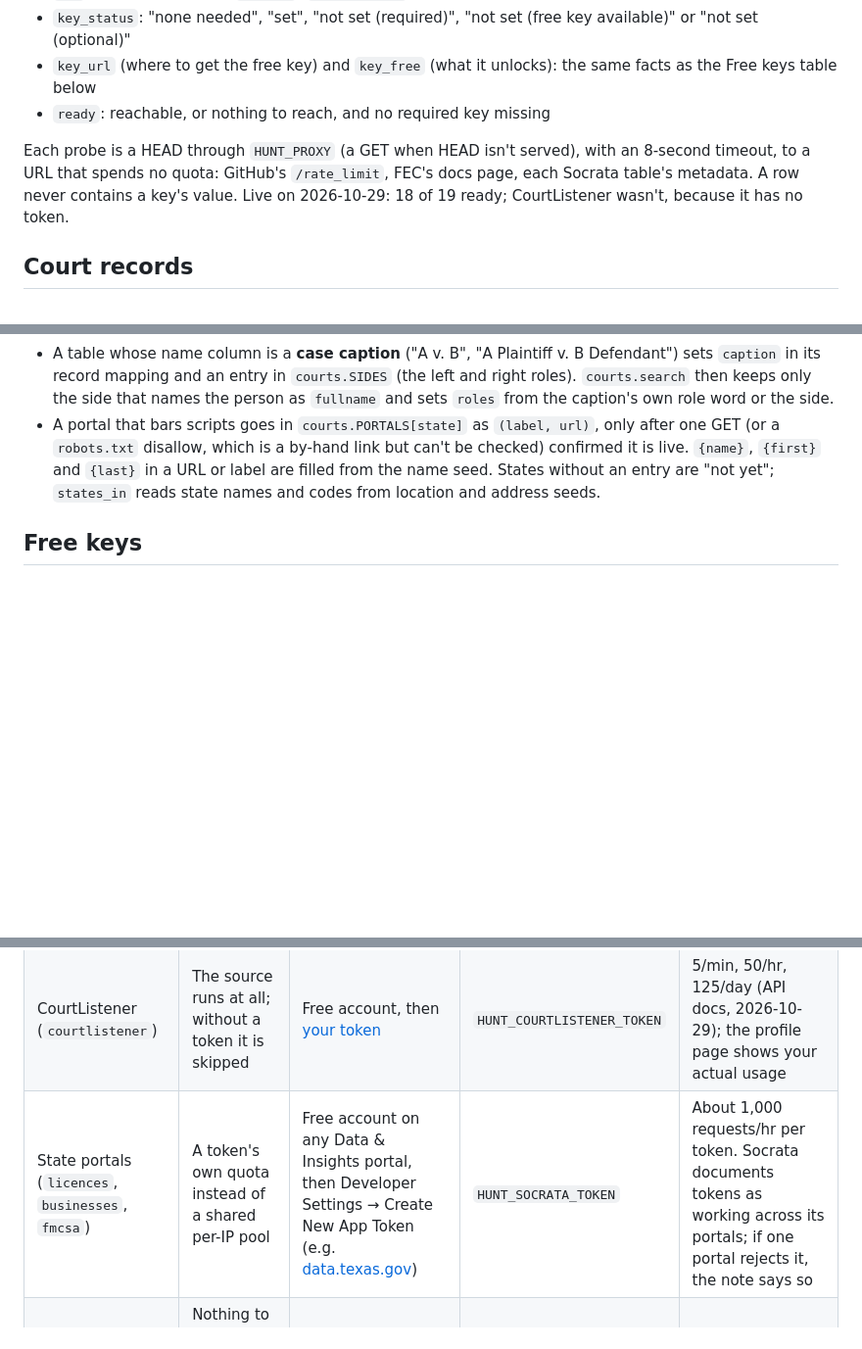
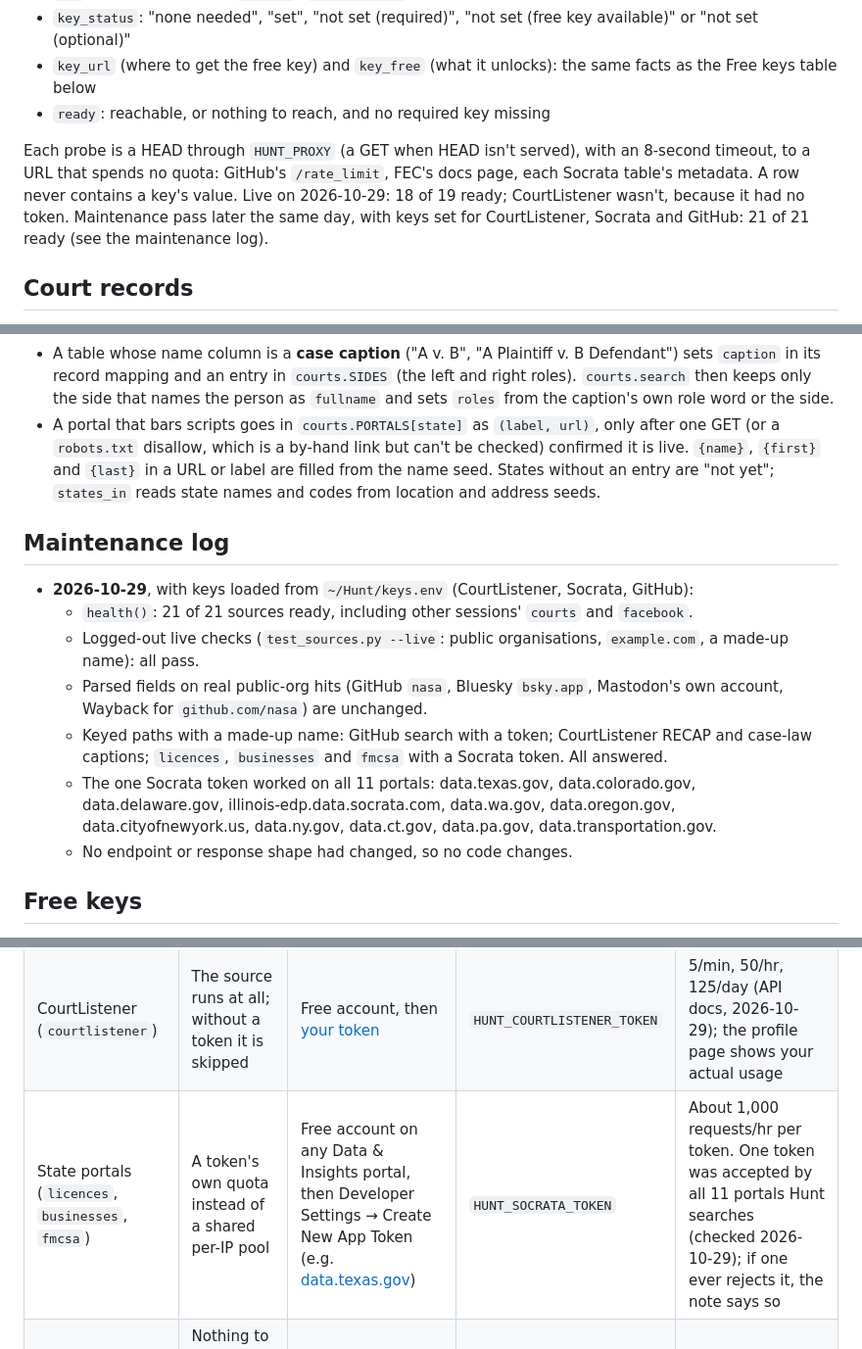
Before and after one commit to als7294/hunt, a Markdown page: docs/research/tools.md, 3 parts joined by grey strips. Shown at 98% size. Drawn GitHub-style; blank space fills up the shorter version.

Commit message:
tools.md: maintenance pass, all 21 sources healthy, no changes needed
Health, logged-out live checks and keyed live paths (GitHub, CourtListener,
Socrata tokens) all pass; response shapes unchanged; the Socrata token is
accepted on all 11 portals Hunt searches.

Co-Authored-By: Claude Opus 5.5 <noreply@anthropic.com>

```diff
--- a/docs/research/tools.md
+++ b/docs/research/tools.md
@@ -174,7 +174,7 @@ ArcGIS Hub portals would need a second engine (`FeatureServer/0/query`); none of
 - `key_url` (where to get the free key) and `key_free` (what it unlocks): the same facts as the Free keys table below
 - `ready`: reachable, or nothing to reach, and no required key missing
 
-Each probe is a HEAD through `HUNT_PROXY` (a GET when HEAD isn't served), with an 8-second timeout, to a URL that spends no quota: GitHub's `/rate_limit`, FEC's docs page, each Socrata table's metadata. A row never contains a key's value. Live on 2026-10-29: 18 of 19 ready; CourtListener wasn't, because it has no token.
+Each probe is a HEAD through `HUNT_PROXY` (a GET when HEAD isn't served), with an 8-second timeout, to a URL that spends no quota: GitHub's `/rate_limit`, FEC's docs page, each Socrata table's metadata. A row never contains a key's value. Live on 2026-10-29: 18 of 19 ready; CourtListener wasn't, because it had no token. Maintenance pass later the same day, with keys set for CourtListener, Socrata and GitHub: 21 of 21 ready (see the maintenance log).
 
 ## Court records
 
@@ -249,6 +249,16 @@ The three steps in [Adding a state](#adding-a-state) apply; two conventions on t
 - A table whose name column is a **case caption** ("A v. B", "A Plaintiff v. B Defendant") sets `caption` in its record mapping and an entry in `courts.SIDES` (the left and right roles). `courts.search` then keeps only the side that names the person as `fullname` and sets `roles` from the caption's own role word or the side.
 - A portal that bars scripts goes in `courts.PORTALS[state]` as `(label, url)`, only after one GET (or a `robots.txt` disallow, which is a by-hand link but can't be checked) confirmed it is live. `{name}`, `{first}` and `{last}` in a URL or label are filled from the name seed. States without an entry are "not yet"; `states_in` reads state names and codes from location and address seeds.
 
+## Maintenance log
+
+- **2026-10-29**, with keys loaded from `~/Hunt/keys.env` (CourtListener, Socrata, GitHub):
+  - `health()`: 21 of 21 sources ready, including other sessions' `courts` and `facebook`.
+  - Logged-out live checks (`test_sources.py --live`: public organisations, `example.com`, a made-up name): all pass.
+  - Parsed fields on real public-org hits (GitHub `nasa`, Bluesky `bsky.app`, Mastodon's own account, Wayback for `github.com/nasa`) are unchanged.
+  - Keyed paths with a made-up name: GitHub search with a token; CourtListener RECAP and case-law captions; `licences`, `businesses` and `fmcsa` with a Socrata token. All answered.
+  - The one Socrata token worked on all 11 portals: data.texas.gov, data.colorado.gov, data.delaware.gov, illinois-edp.data.socrata.com, data.wa.gov, data.oregon.gov, data.cityofnewyork.us, data.ny.gov, data.ct.gov, data.pa.gov, data.transportation.gov.
+  - No endpoint or response shape had changed, so no code changes.
+
 ## Free keys
 
 Every key is optional except CourtListener's, and all are off until the investigator sets the env var. Each is free. `health()` carries the same facts per source (`key_status`, `key_url`, `key_free`), so the setup screen can show them live.
@@ -259,7 +269,7 @@ Every key is optional except CourtListener's, and all are off until the investig
 | Gravatar (`gravatar`) | More lookups, and every verified account instead of 4 | [Developer dashboard](https://gravatar.com/developers/) → Create New Application | `HUNT_GRAVATAR_KEY` | 1,000 lookups/hr (logged out: 100) |
 | OpenFEC (`fec`) | Its own quota instead of the shared `DEMO_KEY` | [api.data.gov sign-up](https://api.data.gov/signup/), approved instantly | `HUNT_FEC_KEY` | 1,000 requests/hr (DEMO_KEY: about 10) |
 | CourtListener (`courtlistener`) | The source runs at all; without a token it is skipped | Free account, then [your token](https://www.courtlistener.com/profile/api-token/) | `HUNT_COURTLISTENER_TOKEN` | 5/min, 50/hr, 125/day (API docs, 2026-10-29); the profile page shows your actual usage |
-| State portals (`licences`, `businesses`, `fmcsa`) | A token's own quota instead of a shared per-IP pool | Free account on any Data & Insights portal, then Developer Settings → Create New App Token (e.g. [data.texas.gov](https://data.texas.gov/profile/edit/developer_settings)) | `HUNT_SOCRATA_TOKEN` | About 1,000 requests/hr per token. Socrata documents tokens as working across its portals; if one portal rejects it, the note says so |
+| State portals (`licences`, `businesses`, `fmcsa`) | A token's own quota instead of a shared per-IP pool | Free account on any Data & Insights portal, then Developer Settings → Create New App Token (e.g. [data.texas.gov](https://data.texas.gov/profile/edit/developer_settings)) | `HUNT_SOCRATA_TOKEN` | About 1,000 requests/hr per token. One token was accepted by all 11 portals Hunt searches (checked 2026-10-29); if one ever rejects it, the note says so |
 | SEC EDGAR (`edgar`) | Nothing to unlock; SEC asks callers to say who they are | No sign-up: set it to your firm and a contact email | `HUNT_SEC_UA` | 10 requests/s either way |
 
 Not listed:
```
